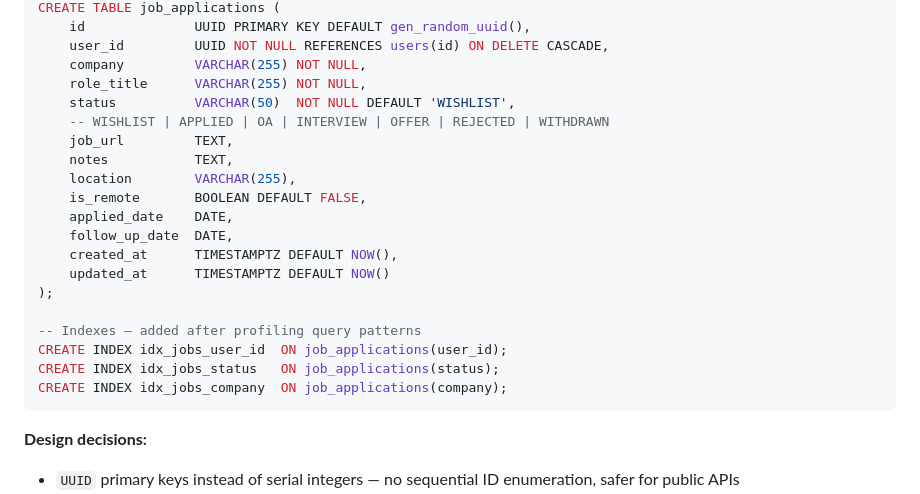
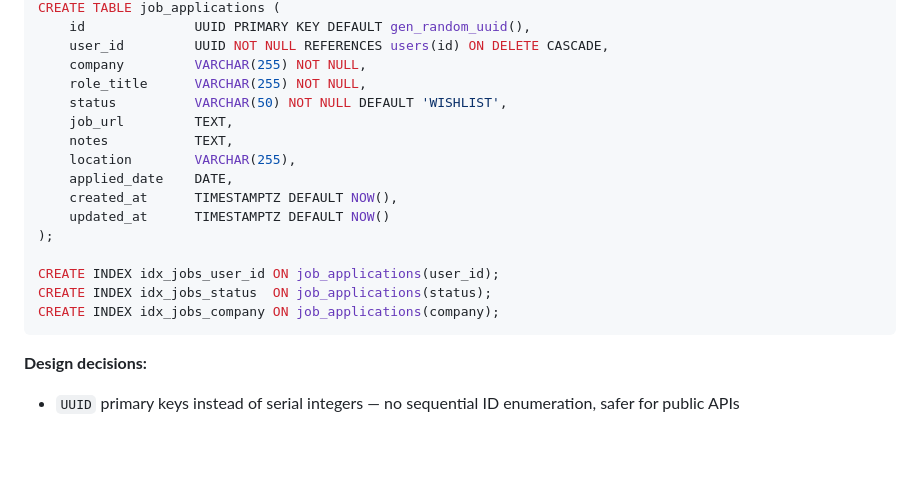
Before and after one commit to theshuklavaibhav/ApplyFlow, a Markdown page: README.md, the part around one of its changes. Rendered like a GitHub page; blank space fills up the shorter version.

````diff
--- a/README.md
+++ b/README.md
@@ -344,22 +294,18 @@ CREATE TABLE job_applications (
     user_id         UUID NOT NULL REFERENCES users(id) ON DELETE CASCADE,
     company         VARCHAR(255) NOT NULL,
     role_title      VARCHAR(255) NOT NULL,
-    status          VARCHAR(50)  NOT NULL DEFAULT 'WISHLIST',
-    -- WISHLIST | APPLIED | OA | INTERVIEW | OFFER | REJECTED | WITHDRAWN
+    status          VARCHAR(50) NOT NULL DEFAULT 'WISHLIST',
     job_url         TEXT,
     notes           TEXT,
     location        VARCHAR(255),
-    is_remote       BOOLEAN DEFAULT FALSE,
     applied_date    DATE,
-    follow_up_date  DATE,
     created_at      TIMESTAMPTZ DEFAULT NOW(),
     updated_at      TIMESTAMPTZ DEFAULT NOW()
 );
 
--- Indexes — added after profiling query patterns
-CREATE INDEX idx_jobs_user_id  ON job_applications(user_id);
-CREATE INDEX idx_jobs_status   ON job_applications(status);
-CREATE INDEX idx_jobs_company  ON job_applications(company);
+CREATE INDEX idx_jobs_user_id ON job_applications(user_id);
+CREATE INDEX idx_jobs_status  ON job_applications(status);
+CREATE INDEX idx_jobs_company ON job_applications(company);
 ```
 
 **Design decisions:**
````
Also changed, not shown: other parts of README.md (+18 -68 lines).
